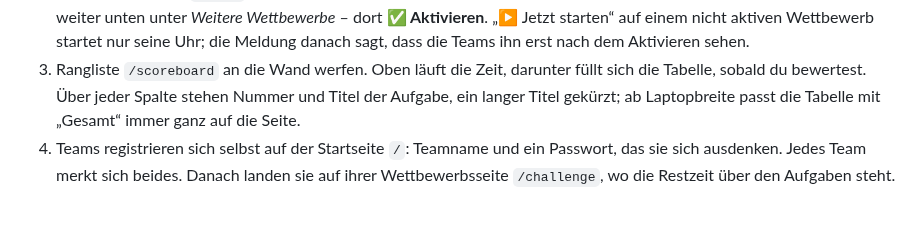
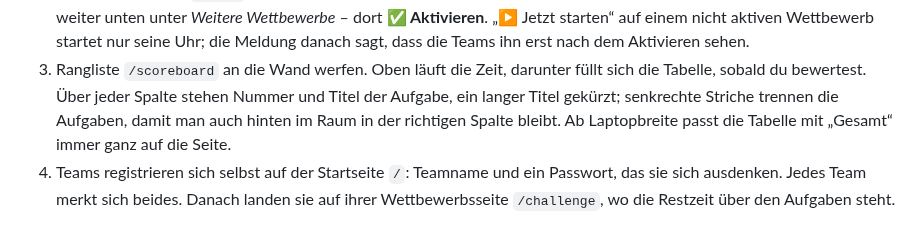
Before and after one commit to Obi-Wahn/challenge_plattform, a Markdown page: docs/ADMIN_GUIDE.md, the part around the change. GitHub-like rendering.

```diff
--- a/docs/ADMIN_GUIDE.md
+++ b/docs/ADMIN_GUIDE.md
@@ -139,8 +139,10 @@ Was dort steht, weiß nur, wer mit einer echten Klasse im Raum stand.
    dass die Teams ihn erst nach dem Aktivieren sehen.
 3. Rangliste `/scoreboard` an die Wand werfen. Oben läuft die Zeit, darunter
    füllt sich die Tabelle, sobald du bewertest. Über jeder Spalte stehen
-   Nummer und Titel der Aufgabe, ein langer Titel gekürzt; ab Laptopbreite
-   passt die Tabelle mit „Gesamt“ immer ganz auf die Seite.
+   Nummer und Titel der Aufgabe, ein langer Titel gekürzt; senkrechte
+   Striche trennen die Aufgaben, damit man auch hinten im Raum in der
+   richtigen Spalte bleibt. Ab Laptopbreite passt die Tabelle mit „Gesamt“
+   immer ganz auf die Seite.
 4. Teams registrieren sich selbst auf der Startseite `/`: Teamname und ein
    Passwort, das sie sich ausdenken. Jedes Team merkt sich beides. Danach
    landen sie auf ihrer Wettbewerbsseite `/challenge`, wo die Restzeit über
```
Also changed, not shown: README.md (+1 -1 lines), docs/bilder/rangliste.png, 3 other files.
